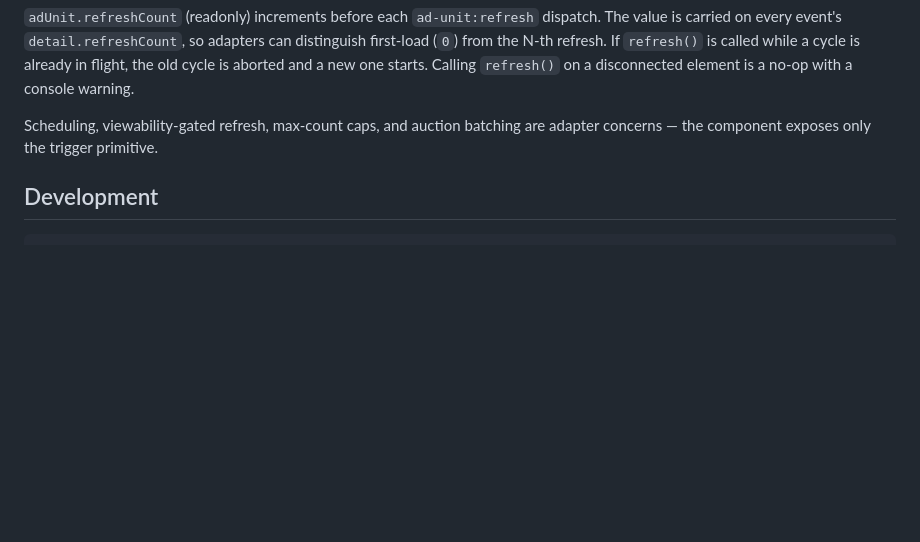
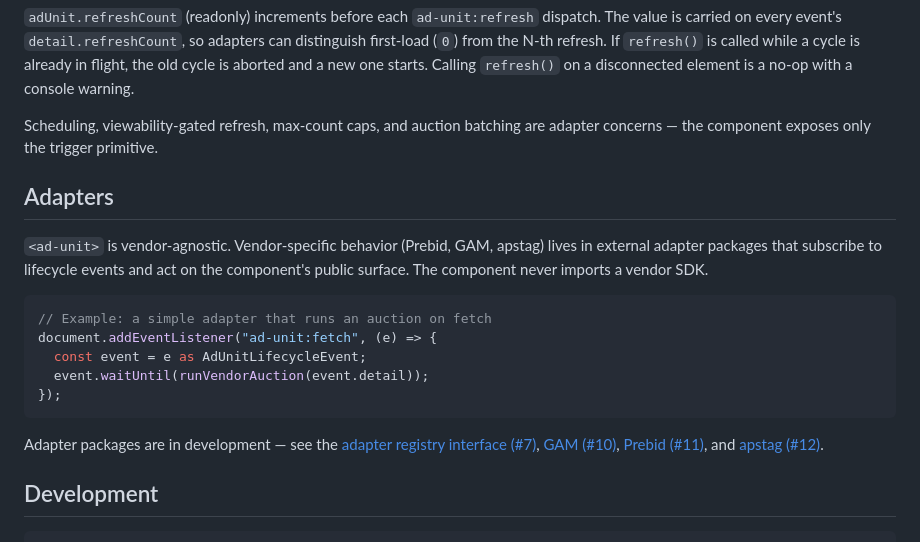
Before and after one commit to evans-sam/ad-unit-component, a Markdown page: README.md, the part around the change. Rendered like a GitHub page; blank space fills up the shorter version.

Commit message:
docs: add adapters concept section to README

````diff
--- a/README.md
+++ b/README.md
@@ -87,6 +87,20 @@ adUnit.refresh();
 
 Scheduling, viewability-gated refresh, max-count caps, and auction batching are adapter concerns — the component exposes only the trigger primitive.
 
+## Adapters
+
+`<ad-unit>` is vendor-agnostic. Vendor-specific behavior (Prebid, GAM, apstag) lives in external adapter packages that subscribe to lifecycle events and act on the component's public surface. The component never imports a vendor SDK.
+
+```ts
+// Example: a simple adapter that runs an auction on fetch
+document.addEventListener("ad-unit:fetch", (e) => {
+  const event = e as AdUnitLifecycleEvent;
+  event.waitUntil(runVendorAuction(event.detail));
+});
+```
+
+Adapter packages are in development — see the [adapter registry interface (#7)](https://github.com/evans-sam/ad-unit-component/issues/7), [GAM (#10)](https://github.com/evans-sam/ad-unit-component/issues/10), [Prebid (#11)](https://github.com/evans-sam/ad-unit-component/issues/11), and [apstag (#12)](https://github.com/evans-sam/ad-unit-component/issues/12).
+
 ## Development
 
 ```bash
````
